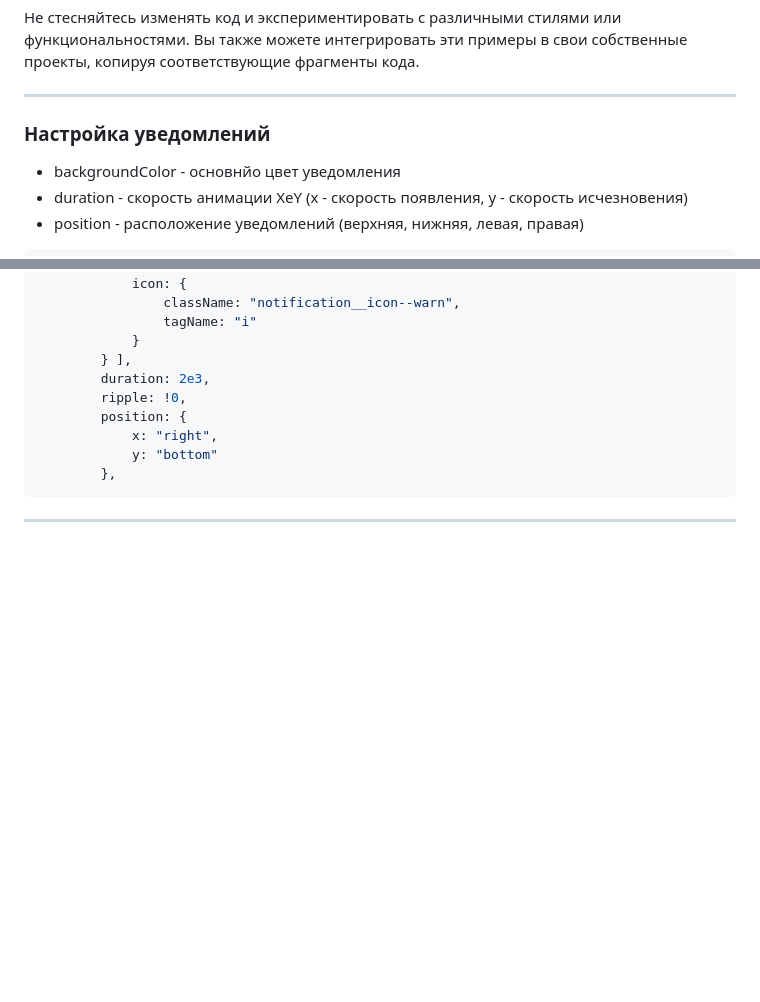
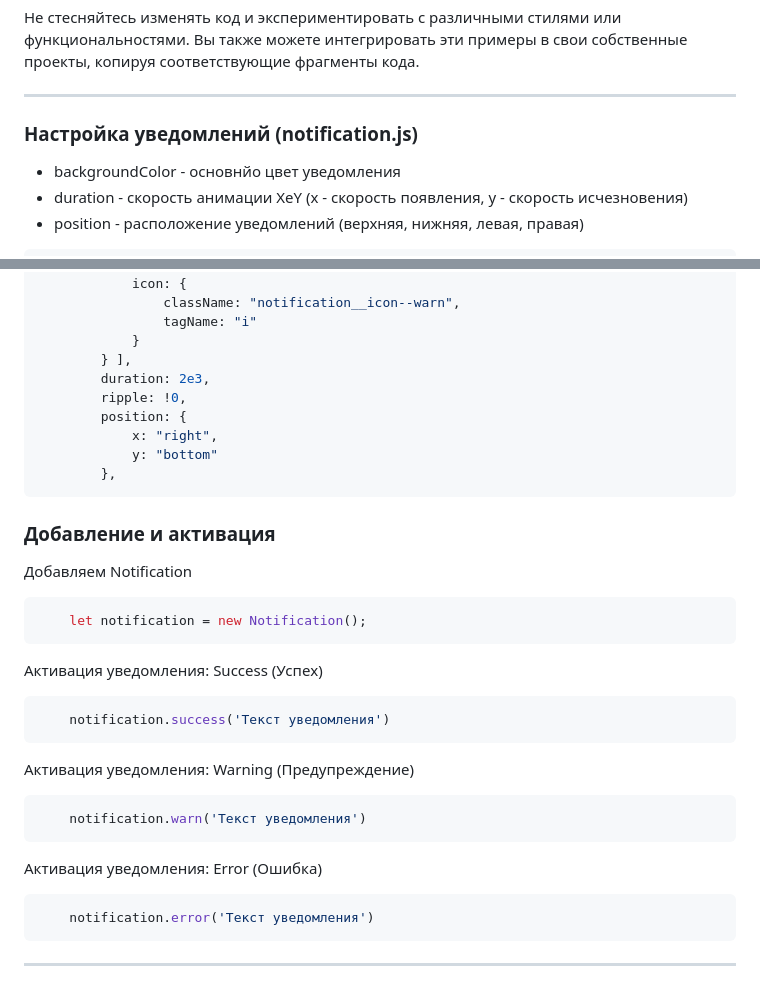
Before and after one commit to DemonicRous/Notification, a Markdown page: README.md, 2 parts joined by grey strips. Drawn GitHub-style; blank space fills up the shorter version.

````diff
--- a/README.md
+++ b/README.md
@@ -38,7 +38,7 @@ git clone https://github.com/DemonicRous/Notification.git
 
 ____
 
-### Настройка уведомлений
+### Настройка уведомлений (notification.js)
 
 - backgroundColor - основнйо цвет уведомления
 - duration - скорость анимации XeY (x - скорость появления, y - скорость исчезновения)
@@ -78,4 +78,30 @@ ____
         },
 ```
 
+### Добавление и активация
+
+Добавляем Notification
+
+```js
+    let notification = new Notification();
+```
+
+Активация уведомления: Success (Успех)
+
+```js
+    notification.success('Текст уведомления')
+```
+
+Активация уведомления: Warning (Предупреждение)
+
+```js
+    notification.warn('Текст уведомления')
+```
+
+Активация уведомления: Error (Ошибка)
+
+```js
+    notification.error('Текст уведомления')
+```
+
 ____
````
